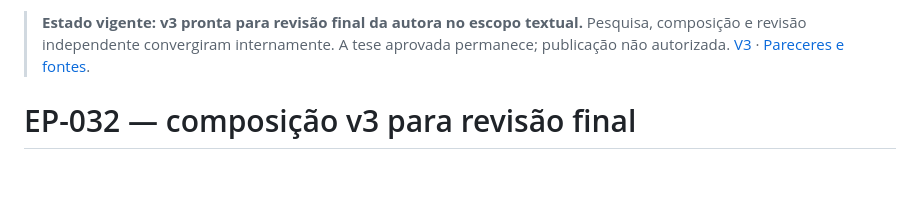
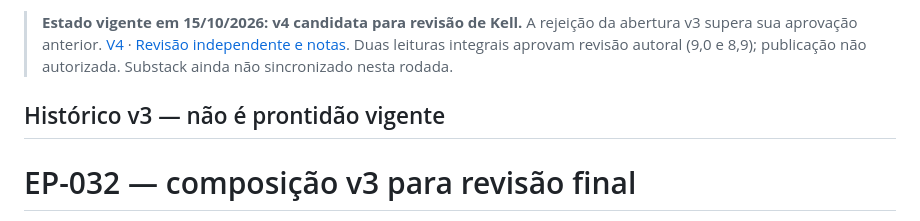
Before and after one commit to eusouakell/cereja-editorial-engine, a Markdown page: packets/EP-032-context-engineering.md, the part around the change. GitHub-like rendering; blank space fills up the shorter version.

Commit message:
docs: supersede rejected v3 readiness with reviewed v4 candidate

```diff
--- a/packets/EP-032-context-engineering.md
+++ b/packets/EP-032-context-engineering.md
@@ -1,4 +1,6 @@
-> **Estado vigente: v3 pronta para revisão final da autora no escopo textual.** Pesquisa, composição e revisão independente convergiram internamente. A tese aprovada permanece; publicação não autorizada. [V3](../drafts/032-v3.md) · [Pareceres e fontes](../growth/cycles/032-v3-orchestration-review.md).
+> **Estado vigente em 15/10/2026: v4 candidata para revisão de Kell.** A rejeição da abertura v3 supera sua aprovação anterior. [V4](../drafts/032-v4.md) · [Revisão independente e notas](../growth/cycles/032-v4-orchestration-review.md). Duas leituras integrais aprovam revisão autoral (9,0 e 8,9); publicação não autorizada. Substack ainda não sincronizado nesta rodada.
+
+## Histórico v3 — não é prontidão vigente
 
 # EP-032 — composição v3 para revisão final
 
```
